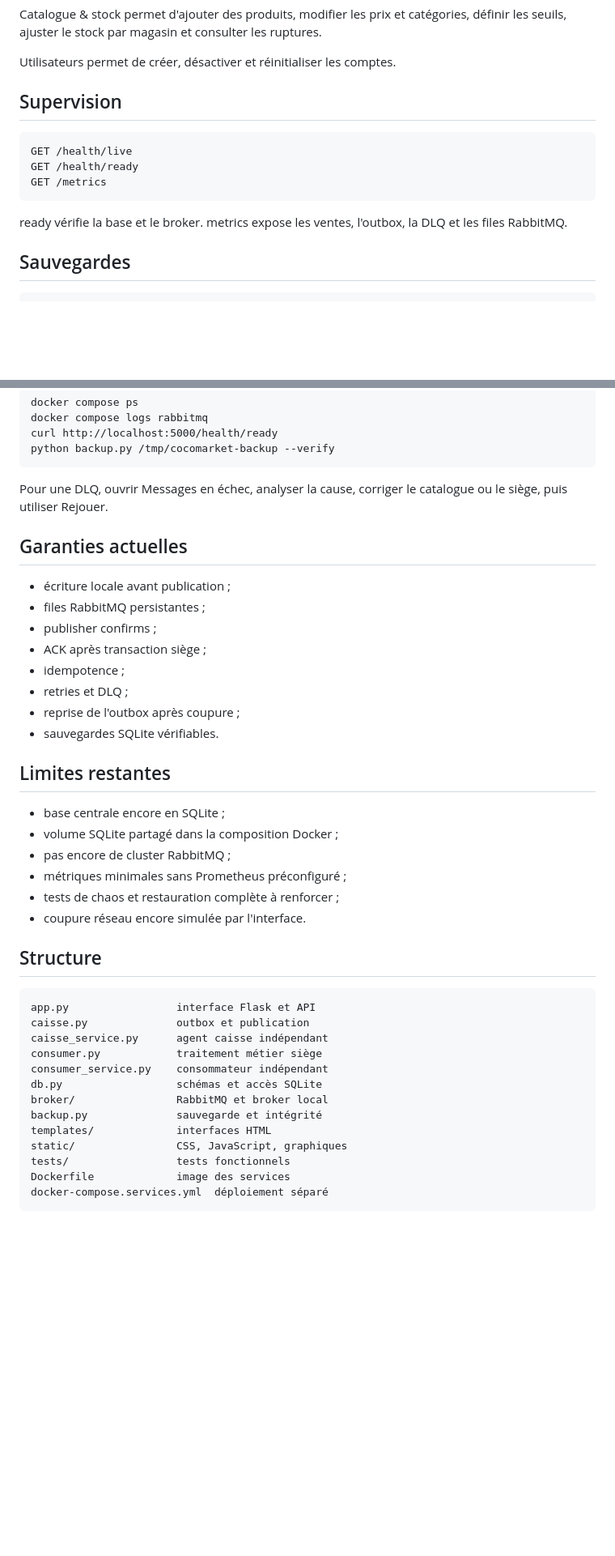
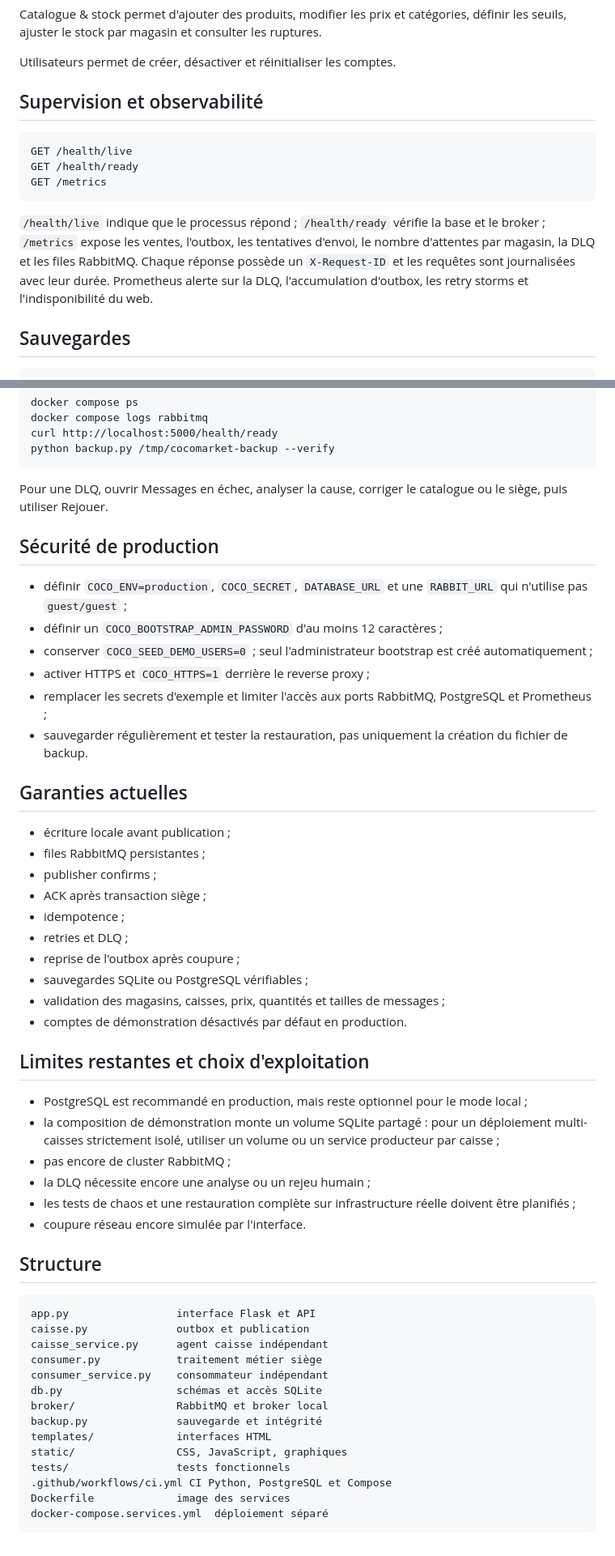
Before and after one commit to seven-v73/CocoMarket, a Markdown page: README.md, 2 parts joined by grey strips. Shown at 81% size. GitHub-like rendering; blank space fills up the shorter version.

```diff
--- a/README.md
+++ b/README.md
@@ -177,14 +184,18 @@ ruptures.
 
 Utilisateurs permet de créer, désactiver et réinitialiser les comptes.
 
-## Supervision
+## Supervision et observabilité
 
     GET /health/live
     GET /health/ready
     GET /metrics
 
-ready vérifie la base et le broker. metrics expose les ventes, l'outbox, la
-DLQ et les files RabbitMQ.
+`/health/live` indique que le processus répond ; `/health/ready` vérifie la
+base et le broker ; `/metrics` expose les ventes, l'outbox, les tentatives
+d'envoi, le nombre d'attentes par magasin, la DLQ et les files RabbitMQ.
+Chaque réponse possède un `X-Request-ID` et les requêtes sont journalisées
+avec leur durée. Prometheus alerte sur la DLQ, l'accumulation d'outbox, les
+retry storms et l'indisponibilité du web.
 
 ## Sauvegardes
 
@@ -241,6 +253,19 @@ Le mode automatique de détection RabbitMQ possède aussi des tests dédiés.
 Pour une DLQ, ouvrir Messages en échec, analyser la cause, corriger le
 catalogue ou le siège, puis utiliser Rejouer.
 
+## Sécurité de production
+
+- définir `COCO_ENV=production`, `COCO_SECRET`, `DATABASE_URL` et une
+  `RABBIT_URL` qui n'utilise pas `guest/guest` ;
+- définir un `COCO_BOOTSTRAP_ADMIN_PASSWORD` d'au moins 12 caractères ;
+- conserver `COCO_SEED_DEMO_USERS=0` ; seul l'administrateur bootstrap est
+  créé automatiquement ;
+- activer HTTPS et `COCO_HTTPS=1` derrière le reverse proxy ;
+- remplacer les secrets d'exemple et limiter l'accès aux ports RabbitMQ,
+  PostgreSQL et Prometheus ;
+- sauvegarder régulièrement et tester la restauration, pas uniquement la
+  création du fichier de backup.
+
 ## Garanties actuelles
 
 - écriture locale avant publication ;
@@ -250,15 +275,21 @@ catalogue ou le siège, puis utiliser Rejouer.
 - idempotence ;
 - retries et DLQ ;
 - reprise de l'outbox après coupure ;
-- sauvegardes SQLite vérifiables.
+- sauvegardes SQLite ou PostgreSQL vérifiables ;
+- validation des magasins, caisses, prix, quantités et tailles de messages ;
+- comptes de démonstration désactivés par défaut en production.
 
-## Limites restantes
+## Limites restantes et choix d'exploitation
 
-- base centrale encore en SQLite ;
-- volume SQLite partagé dans la composition Docker ;
+- PostgreSQL est recommandé en production, mais reste optionnel pour le mode
+  local ;
+- la composition de démonstration monte un volume SQLite partagé : pour un
+  déploiement multi-caisses strictement isolé, utiliser un volume ou un
+  service producteur par caisse ;
 - pas encore de cluster RabbitMQ ;
-- métriques minimales sans Prometheus préconfiguré ;
-- tests de chaos et restauration complète à renforcer ;
+- la DLQ nécessite encore une analyse ou un rejeu humain ;
+- les tests de chaos et une restauration complète sur infrastructure réelle
+  doivent être planifiés ;
 - coupure réseau encore simulée par l'interface.
 
 ## Structure
@@ -274,5 +305,6 @@ catalogue ou le siège, puis utiliser Rejouer.
     templates/             interfaces HTML
     static/                CSS, JavaScript, graphiques
     tests/                 tests fonctionnels
+    .github/workflows/ci.yml CI Python, PostgreSQL et Compose
     Dockerfile             image des services
     docker-compose.services.yml  déploiement séparé
```
Also changed, not shown: other parts of README.md (+18 -10 lines).
